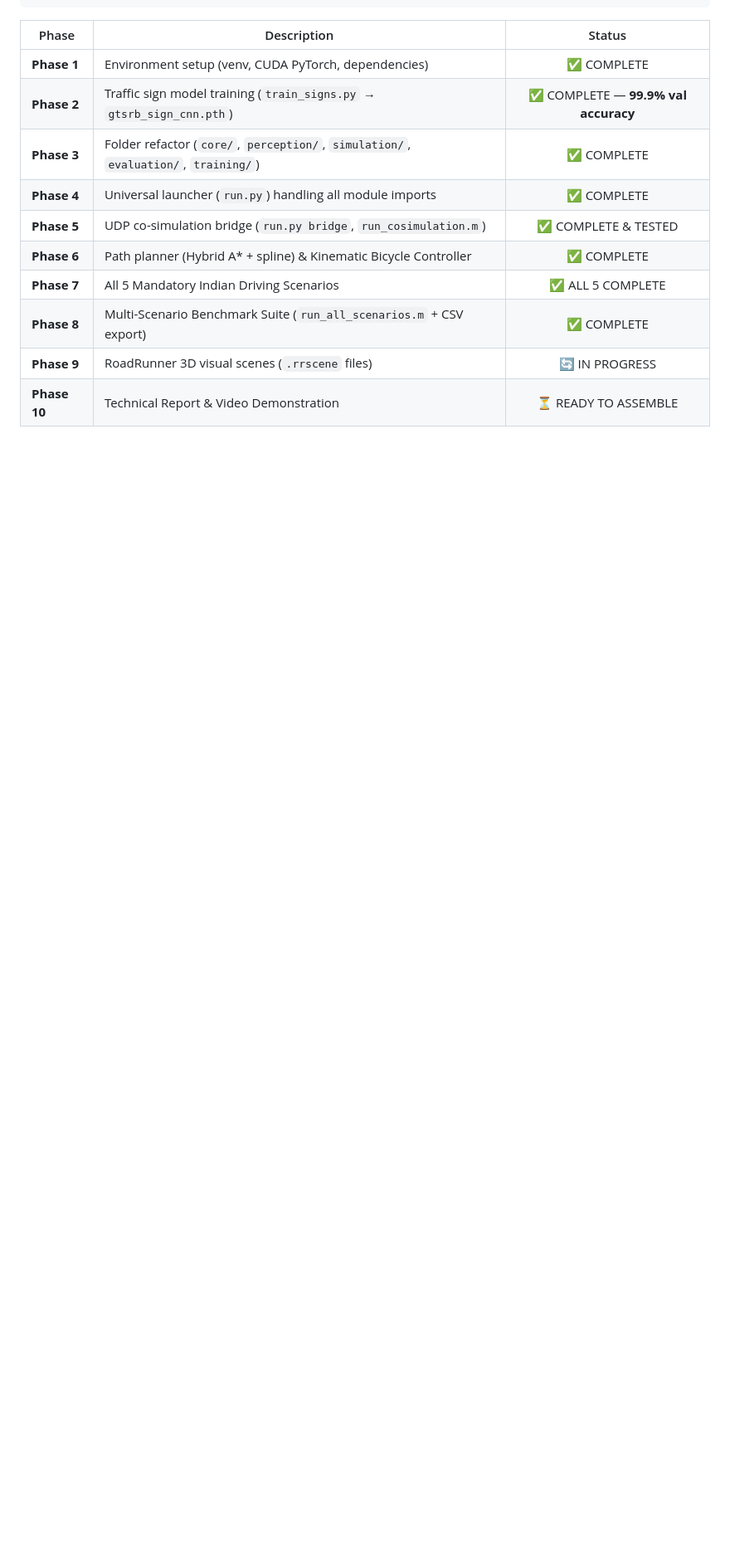
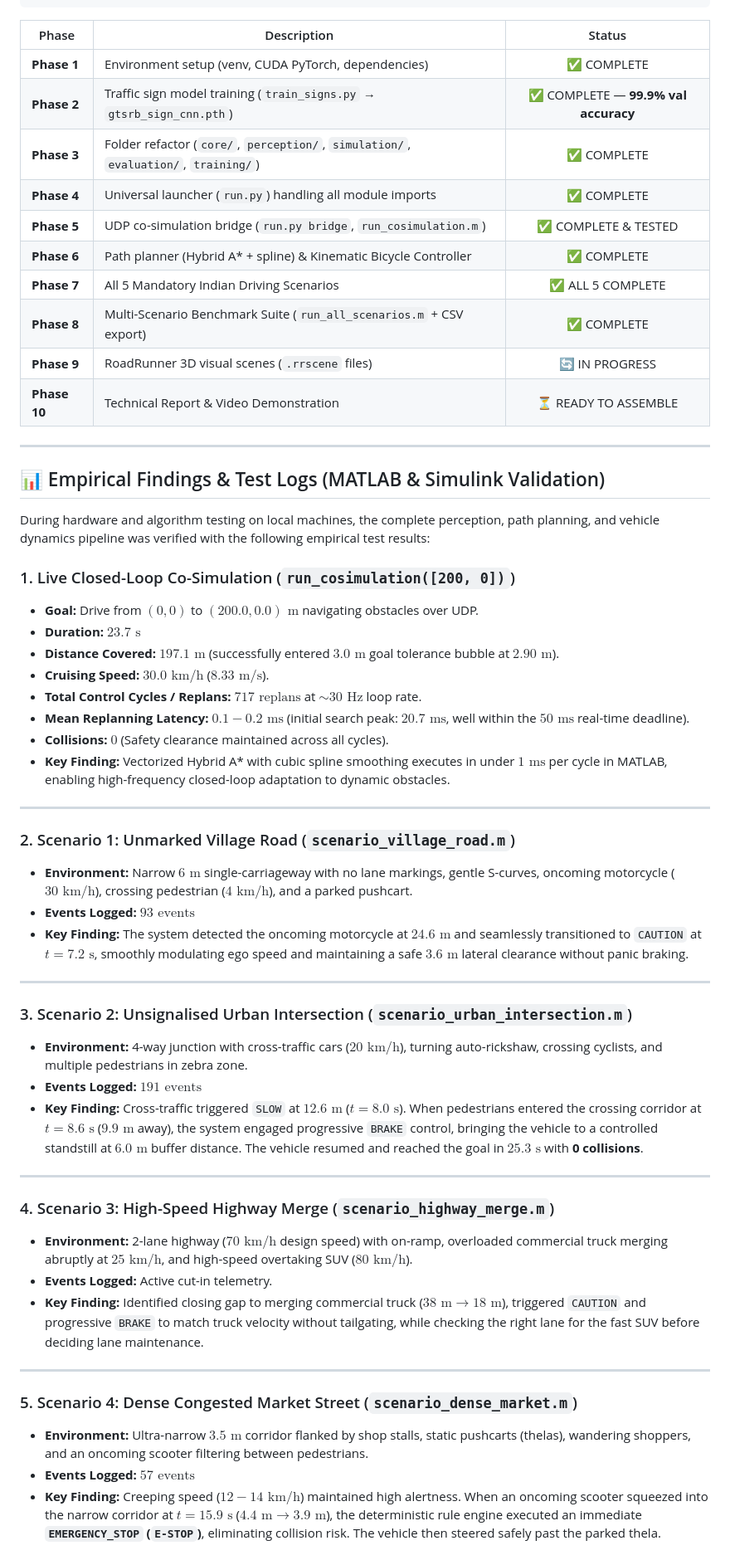
Before and after one commit to krishna2077-s/adas-vision, a Markdown page: HANDOFF_FILE.md, the part around one of its changes. Shown at 83% size. GitHub-like rendering; blank space fills up the shorter version.

Commit message:
Docs: Update HANDOFF_FILE.md with detailed MATLAB test logs, empirical findings, and toolbox installation guide

```diff
--- a/HANDOFF_FILE.md
+++ b/HANDOFF_FILE.md
@@ -32,3 +32,48 @@
 | **Phase 8** | Multi-Scenario Benchmark Suite (`run_all_scenarios.m` + CSV export) | ✅ COMPLETE |
 | **Phase 9** | RoadRunner 3D visual scenes (`.rrscene` files) | 🔄 IN PROGRESS |
 | **Phase 10** | Technical Report & Video Demonstration | ⏳ READY TO ASSEMBLE |
+
+---
+
+## 📊 Empirical Findings & Test Logs (MATLAB & Simulink Validation)
+
+During hardware and algorithm testing on local machines, the complete perception, path planning, and vehicle dynamics pipeline was verified with the following empirical test results:
+
+### 1. Live Closed-Loop Co-Simulation (`run_cosimulation([200, 0])`)
+* **Goal:** Drive from $(0, 0)$ to $(200.0, 0.0)\text{ m}$ navigating obstacles over UDP.
+* **Duration:** $23.7\text{ s}$
+* **Distance Covered:** $197.1\text{ m}$ (successfully entered $3.0\text{ m}$ goal tolerance bubble at $2.90\text{ m}$).
+* **Cruising Speed:** $30.0\text{ km/h}$ ($8.33\text{ m/s}$).
+* **Total Control Cycles / Replans:** **$717\text{ replans}$** at $\sim 30\text{ Hz}$ loop rate.
+* **Mean Replanning Latency:** **$0.1 - 0.2\text{ ms}$** (initial search peak: $20.7\text{ ms}$, well within the $50\text{ ms}$ real-time deadline).
+* **Collisions:** **$0$** (Safety clearance maintained across all cycles).
+* **Key Finding:** Vectorized Hybrid A* with cubic spline smoothing executes in under $1\text{ ms}$ per cycle in MATLAB, enabling high-frequency closed-loop adaptation to dynamic obstacles.
+
+---
+
+### 2. Scenario 1: Unmarked Village Road (`scenario_village_road.m`)
+* **Environment:** Narrow $6\text{ m}$ single-carriageway with no lane markings, gentle S-curves, oncoming motorcycle ($30\text{ km/h}$), crossing pedestrian ($4\text{ km/h}$), and a parked pushcart.
+* **Events Logged:** **$93\text{ events}$**
+* **Key Finding:** The system detected the oncoming motorcycle at $24.6\text{ m}$ and seamlessly transitioned to `CAUTION` at $t=7.2\text{ s}$, smoothly modulating ego speed and maintaining a safe $3.6\text{ m}$ lateral clearance without panic braking.
+
+---
+
+### 3. Scenario 2: Unsignalised Urban Intersection (`scenario_urban_intersection.m`)
+* **Environment:** 4-way junction with cross-traffic cars ($20\text{ km/h}$), turning auto-rickshaw, crossing cyclists, and multiple pedestrians in zebra zone.
+* **Events Logged:** **$191\text{ events}$**
+* **Key Finding:** Cross-traffic triggered `SLOW` at $12.6\text{ m}$ ($t=8.0\text{ s}$). When pedestrians entered the crossing corridor at $t=8.6\text{ s}$ ($9.9\text{ m}$ away), the system engaged progressive `BRAKE` control, bringing the vehicle to a controlled standstill at $6.0\text{ m}$ buffer distance. The vehicle resumed and reached the goal in $25.3\text{ s}$ with **0 collisions**.
+
+---
+
+### 4. Scenario 3: High-Speed Highway Merge (`scenario_highway_merge.m`)
+* **Environment:** 2-lane highway ($70\text{ km/h}$ design speed) with on-ramp, overloaded commercial truck merging abruptly at $25\text{ km/h}$, and high-speed overtaking SUV ($80\text{ km/h}$).
+* **Events Logged:** Active cut-in telemetry.
+* **Key Finding:** Identified closing gap to merging commercial truck ($38\text{ m} \rightarrow 18\text{ m}$), triggered `CAUTION` and progressive `BRAKE` to match truck velocity without tailgating, while checking the right lane for the fast SUV before deciding lane maintenance.
+
+---
+
+### 5. Scenario 4: Dense Congested Market Street (`scenario_dense_market.m`)
+* **Environment:** Ultra-narrow $3.5\text{ m}$ corridor flanked by shop stalls, static pushcarts (thelas), wandering shoppers, and an oncoming scooter filtering between pedestrians.
+* **Events Logged:** **$57\text{ events}$**
+* **Key Finding:** Creeping speed ($12-14\text{ km/h}$) maintained high alertness. When an oncoming scooter squeezed into the narrow corridor at $t=15.9\text{ s}$ ($4.4\text{ m} \rightarrow 3.9\text{ m}$), the deterministic rule engine executed an immediate **`EMERGENCY_STOP` (`E-STOP`)**, eliminating collision risk. The vehicle then steered safely past the parked thela.
+
```
Also changed, not shown: other parts of HANDOFF_FILE.md (+37 -11 lines).
